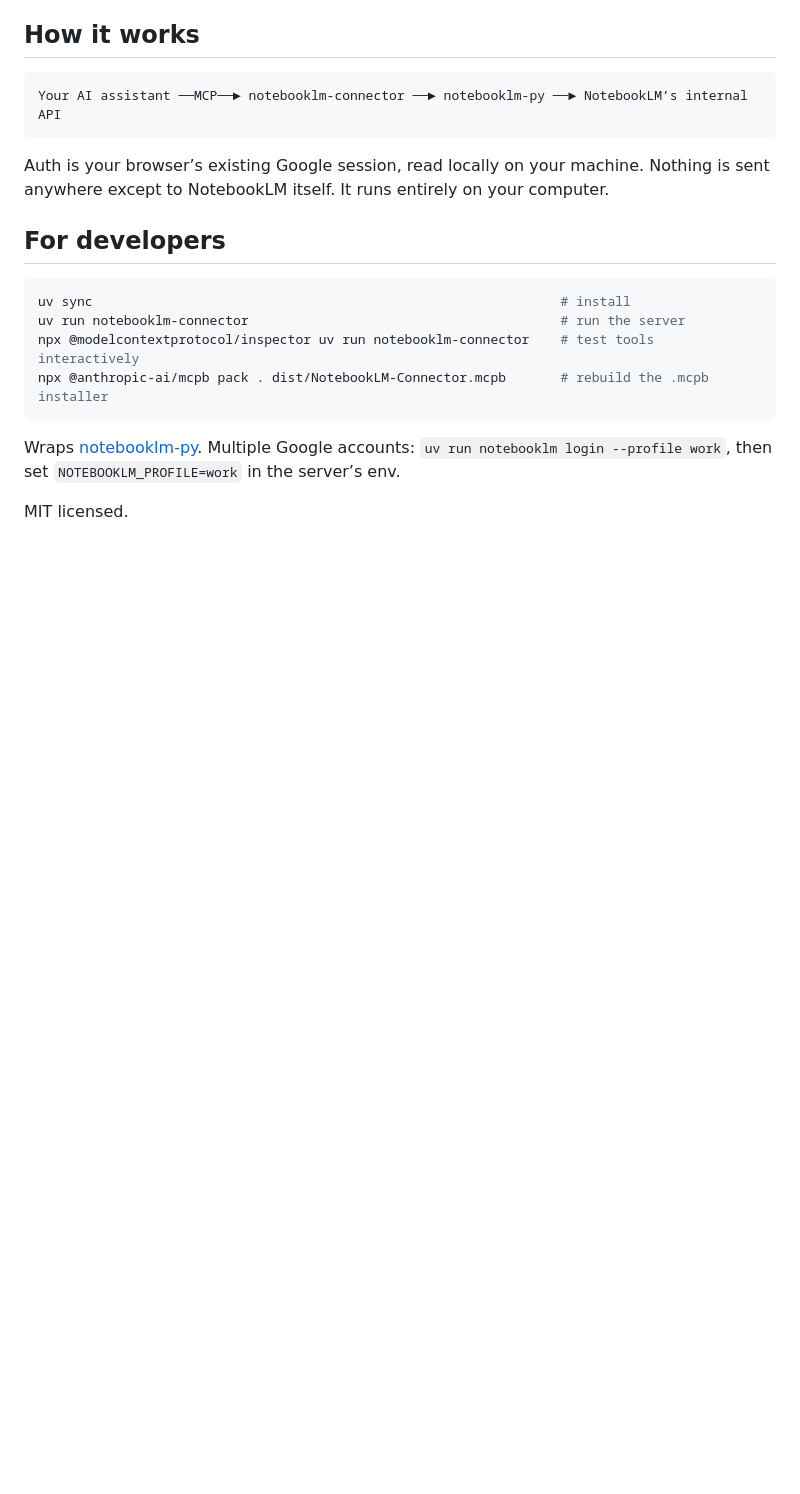
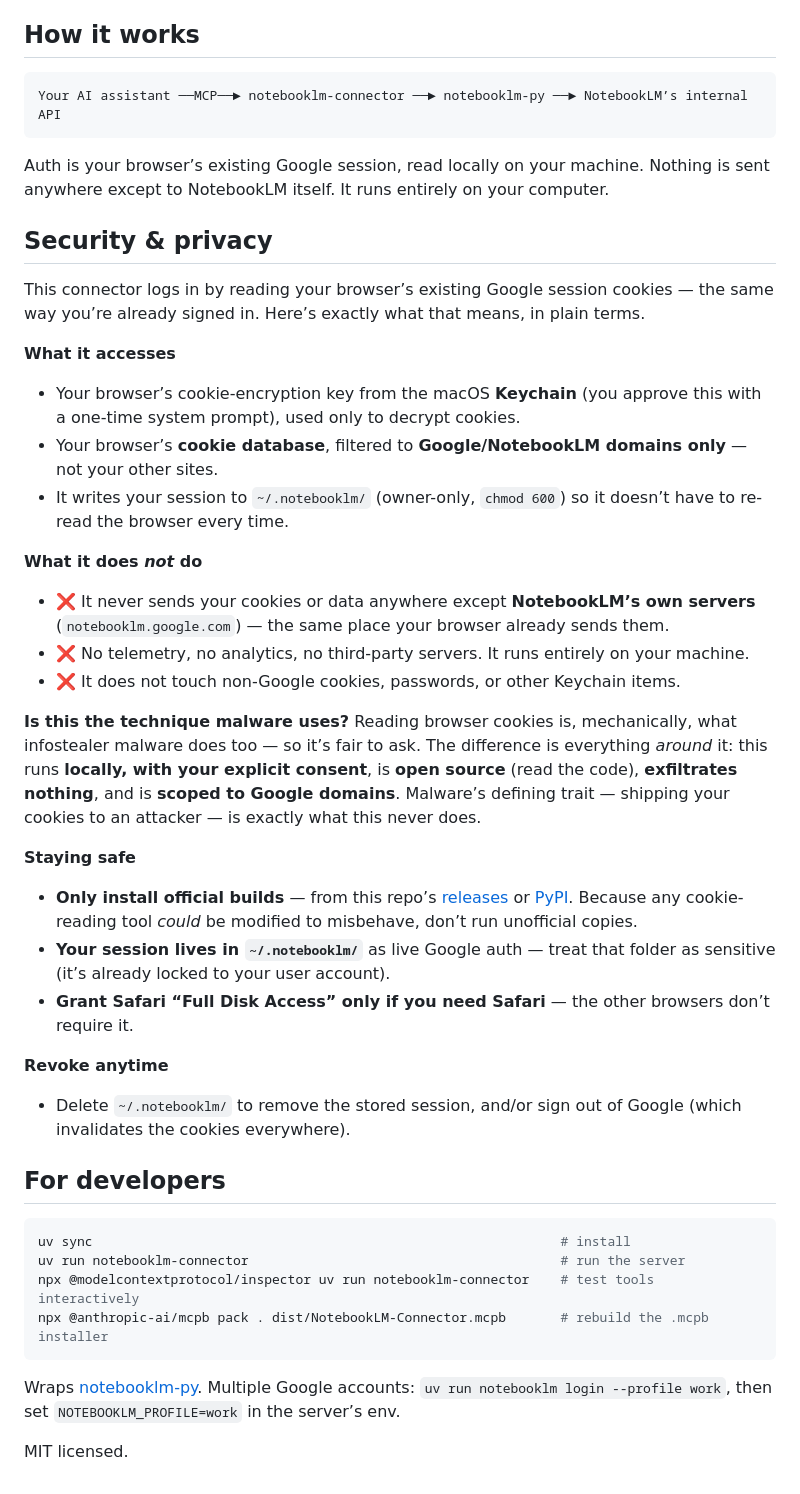
Before and after one commit to asimhafeezz/notebooklm-connector, a Markdown page: README.md, the part around the change. Drawn GitHub-style; blank space fills up the shorter version.

Commit message:
README: add Security & Privacy section (what it accesses, no exfiltration, how to revoke)
Co-Authored-By: Claude Fable 5 <noreply@anthropic.com>

````diff
--- a/README.md
+++ b/README.md
@@ -108,6 +108,30 @@ Your AI assistant ──MCP──► notebooklm-connector ──► notebooklm-p
 
 Auth is your browser’s existing Google session, read locally on your machine. Nothing is sent anywhere except to NotebookLM itself. It runs entirely on your computer.
 
+## Security & privacy
+
+This connector logs in by reading your browser’s existing Google session cookies — the same way you’re already signed in. Here’s exactly what that means, in plain terms.
+
+**What it accesses**
+- Your browser’s cookie-encryption key from the macOS **Keychain** (you approve this with a one-time system prompt), used only to decrypt cookies.
+- Your browser’s **cookie database**, filtered to **Google/NotebookLM domains only** — not your other sites.
+- It writes your session to `~/.notebooklm/` (owner-only, `chmod 600`) so it doesn’t have to re-read the browser every time.
+
+**What it does _not_ do**
+- ❌ It never sends your cookies or data anywhere except **NotebookLM’s own servers** (`notebooklm.google.com`) — the same place your browser already sends them.
+- ❌ No telemetry, no analytics, no third-party servers. It runs entirely on your machine.
+- ❌ It does not touch non-Google cookies, passwords, or other Keychain items.
+
+**Is this the technique malware uses?** Reading browser cookies is, mechanically, what infostealer malware does too — so it’s fair to ask. The difference is everything *around* it: this runs **locally, with your explicit consent**, is **open source** (read the code), **exfiltrates nothing**, and is **scoped to Google domains**. Malware’s defining trait — shipping your cookies to an attacker — is exactly what this never does.
+
+**Staying safe**
+- **Only install official builds** — from this repo’s [releases](https://github.com/asimhafeezz/notebooklm-connector/releases) or [PyPI](https://pypi.org/project/notebooklm-connector/). Because any cookie-reading tool *could* be modified to misbehave, don’t run unofficial copies.
+- **Your session lives in `~/.notebooklm/`** as live Google auth — treat that folder as sensitive (it’s already locked to your user account).
+- **Grant Safari “Full Disk Access” only if you need Safari** — the other browsers don’t require it.
+
+**Revoke anytime**
+- Delete `~/.notebooklm/` to remove the stored session, and/or sign out of Google (which invalidates the cookies everywhere).
+
 ## For developers
 
 ```bash
````
